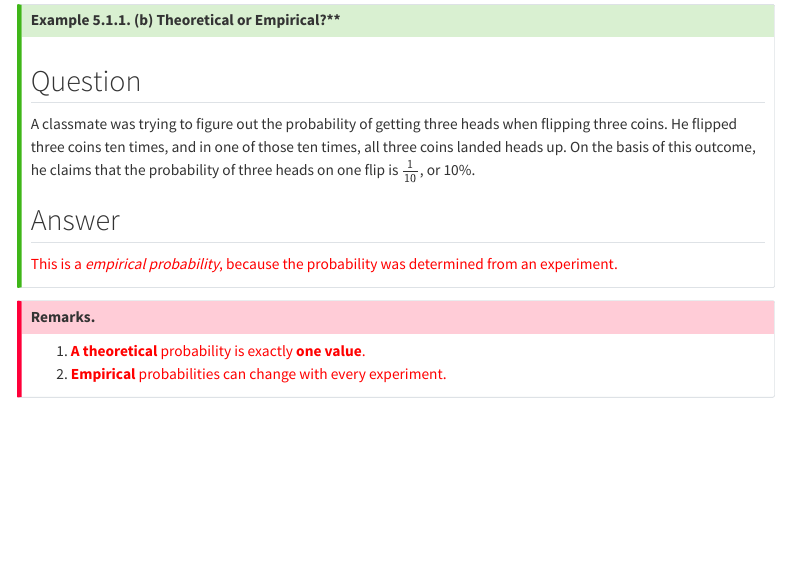
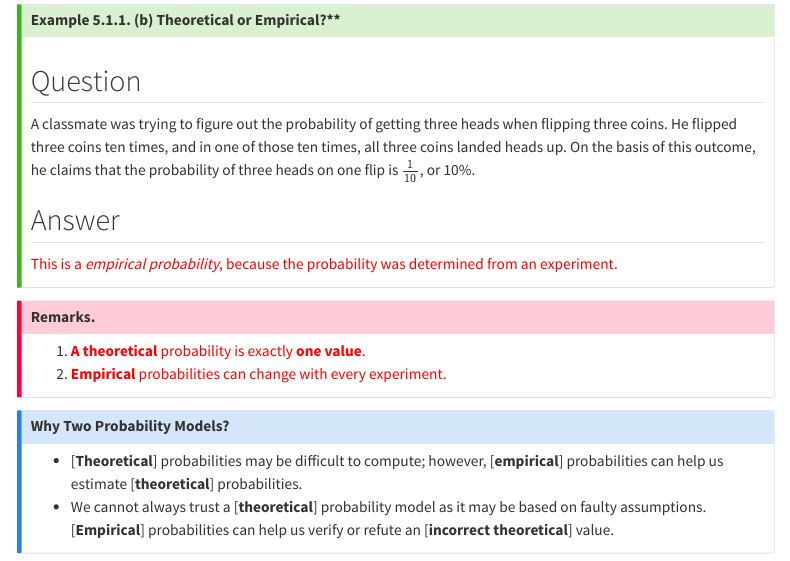
Before and after one commit to ckaoxvii/COR-142-Chapter-5, a Quarto document (index.qmd): the page in a window 1100 px wide, from 960 px down. Rendered offline with R 4.5, knitr and Pandoc in place of Quarto, with nearby package versions; menus at the side of the page are left out.

Commit message:
3rd commit

```diff
--- a/index.qmd
+++ b/index.qmd
@@ -100,3 +100,10 @@ A classmate was trying to figure out the probability of getting three heads when
 1. [**A theoretical** probability is exactly **one value**.]{style='color:red'}
 2. [**Empirical** probabilities can change with every experiment.]{style='color:red'}
 :::
+
+::: {.callout-note appearance='default' icon='false'}
+## Why Two Probability Models?
+
+* [**Theoretical**] probabilities may be difficult to compute; however, [**empirical**] probabilities can help us estimate [**theoretical**] probabilities.
+* We cannot always trust a [**theoretical**] probability model as it may be based on faulty assumptions. [**Empirical**] probabilities can help us verify or refute an [**incorrect theoretical**] value.
+:::
```
Also changed, not shown: 2 other files.
